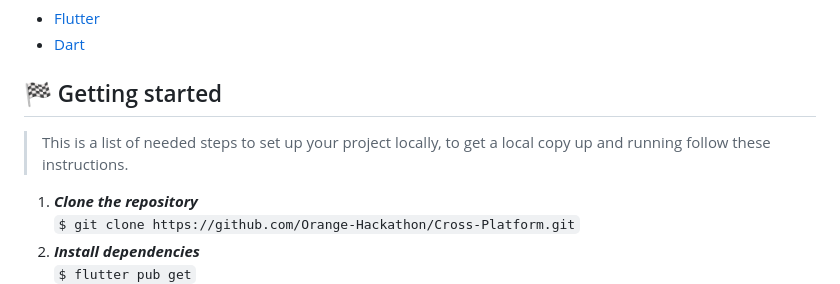
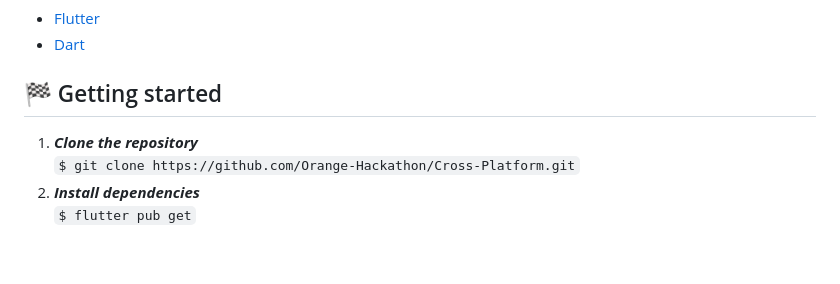
Before and after one commit to Orange-Hackathon/tapcash-Cross-Platform, a Markdown page: README.md, the part around one of its changes. Rendered like a GitHub page; blank space fills up the shorter version.

```diff
--- a/README.md
+++ b/README.md
@@ -40,10 +39,7 @@
  </ul>
 
 ## 🏁 Getting started
-<blockquote>
-  <p>This is a list of needed steps to set up your project locally, to get a local copy up and running follow these instructions.
- </p>
-</blockquote>
+
 <ol>
   <li><strong><em>Clone the repository</em></strong>
     <div>
```
Also changed, not shown: other parts of README.md (+2 -3 lines).
